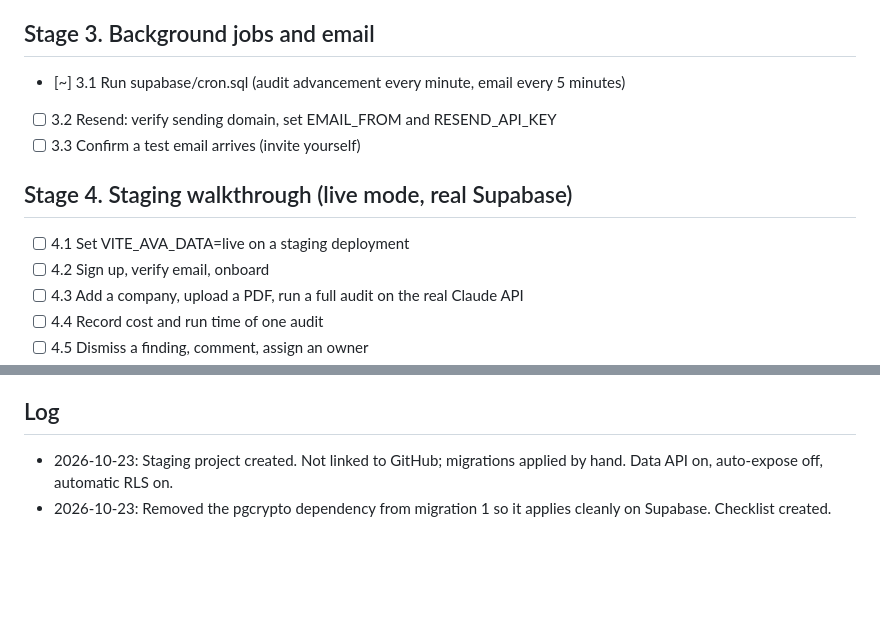
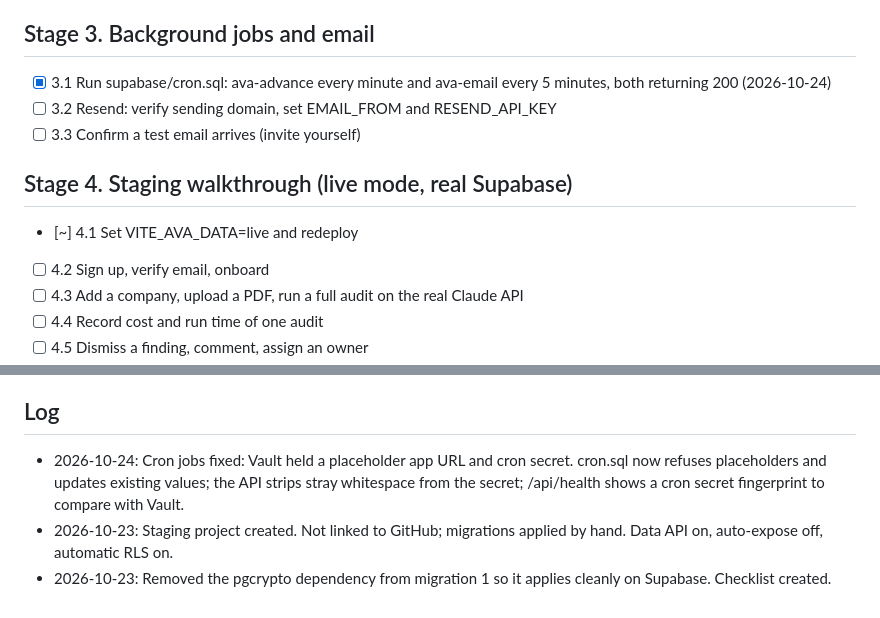
Before and after one commit to aakasharora15/AVA-analyst, a Markdown page: LAUNCH_CHECKLIST.md, 2 parts joined by grey strips. Drawn GitHub-style; blank space fills up the shorter version.

Commit message:
Checklist: background jobs live
Co-Authored-By: Claude Opus 5.5 <noreply@anthropic.com>
Claude-Session: https://claude.ai/code/session_01Kj44GjgpqAMRZZo1FAMVtL

```diff
--- a/LAUNCH_CHECKLIST.md
+++ b/LAUNCH_CHECKLIST.md
@@ -28,13 +28,13 @@ Legend: `[ ]` pending · `[~]` in progress · `[x]` done
 
 ## Stage 3. Background jobs and email
 
-- [~] 3.1 Run supabase/cron.sql (audit advancement every minute, email every 5 minutes)
+- [x] 3.1 Run supabase/cron.sql: ava-advance every minute and ava-email every 5 minutes, both returning 200 (2026-10-24)
 - [ ] 3.2 Resend: verify sending domain, set EMAIL_FROM and RESEND_API_KEY
 - [ ] 3.3 Confirm a test email arrives (invite yourself)
 
 ## Stage 4. Staging walkthrough (live mode, real Supabase)
 
-- [ ] 4.1 Set VITE_AVA_DATA=live on a staging deployment
+- [~] 4.1 Set VITE_AVA_DATA=live and redeploy
 - [ ] 4.2 Sign up, verify email, onboard
 - [ ] 4.3 Add a company, upload a PDF, run a full audit on the real Claude API
 - [ ] 4.4 Record cost and run time of one audit
@@ -70,5 +70,6 @@ Legend: `[ ]` pending · `[~]` in progress · `[x]` done
 
 ## Log
 
+- 2026-10-24: Cron jobs fixed: Vault held a placeholder app URL and cron secret. cron.sql now refuses placeholders and updates existing values; the API strips stray whitespace from the secret; /api/health shows a cron secret fingerprint to compare with Vault.
 - 2026-10-23: Staging project created. Not linked to GitHub; migrations applied by hand. Data API on, auto-expose off, automatic RLS on.
 - 2026-10-23: Removed the pgcrypto dependency from migration 1 so it applies cleanly on Supabase. Checklist created.
```
